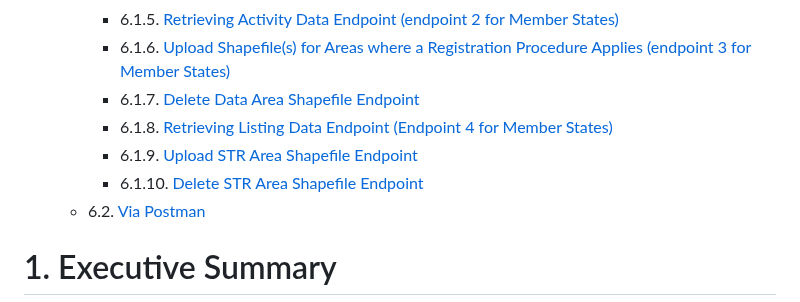
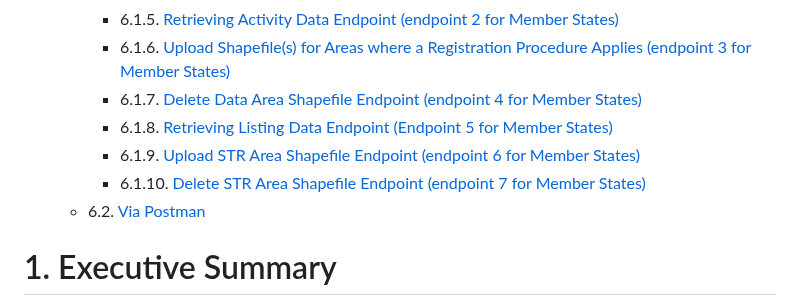
Before and after one commit to SEMICeu/STR-AP, a Markdown page: prototype/5. Documentation for stakeholders/Member States.md, the part around the change. Drawn GitHub-style.

```diff
--- a/prototype/5. Documentation for stakeholders/Member States.md
+++ b/prototype/5. Documentation for stakeholders/Member States.md
@@ -45,10 +45,10 @@
        - 6.1.4. [Health Check Endpoint Test (endpoint 1 for Member States)](#614-health-check-endpoint-test-endpoint-1-for-member-states)
        - 6.1.5. [Retrieving Activity Data Endpoint (endpoint 2 for Member States)](#615-retrieving-activity-data-endpoint-endpoint-2-for-member-states)
        - 6.1.6. [Upload Shapefile(s) for Areas where a Registration Procedure Applies (endpoint 3 for Member States)](#616-upload-shapefiles-for-areas-where-a-registration-procedure-applies-endpoint-3-for-member-states)
-       - 6.1.7. [Delete Data Area Shapefile Endpoint](#617-delete-data-area-shapefile-endpoint)
-       - 6.1.8. [Retrieving Listing Data Endpoint (Endpoint 4 for Member States)](#618-retrieving-listing-data-endpoint-endpoint-4-for-member-states)
-       - 6.1.9. [Upload STR Area Shapefile Endpoint](#619-upload-str-area-shapefile-endpoint)
-       - 6.1.10. [Delete STR Area Shapefile Endpoint](#6110-delete-str-area-shapefile-endpoint)
+       - 6.1.7. [Delete Data Area Shapefile Endpoint (endpoint 4 for Member States)](#617-delete-data-area-shapefile-endpoint-endpoint-4-for-member-states)
+       - 6.1.8. [Retrieving Listing Data Endpoint (Endpoint 5 for Member States)](#618-retrieving-listing-data-endpoint-endpoint-4-for-member-states-endpoint-5-for-member-states)
+       - 6.1.9. [Upload STR Area Shapefile Endpoint (endpoint 6 for Member States)](#619-upload-str-area-shapefile-endpoint-endpoint-6-for-member-states)
+       - 6.1.10. [Delete STR Area Shapefile Endpoint (endpoint 7 for Member States)](#6110-delete-str-area-shapefile-endpoint-endpoint-7-for-member-states)
     - 6.2. [Via Postman](#62-via-postman)
 
 # 1. Executive Summary
```
